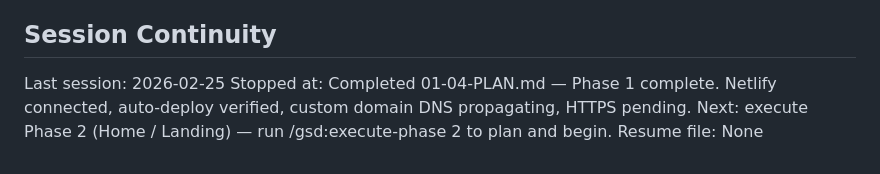
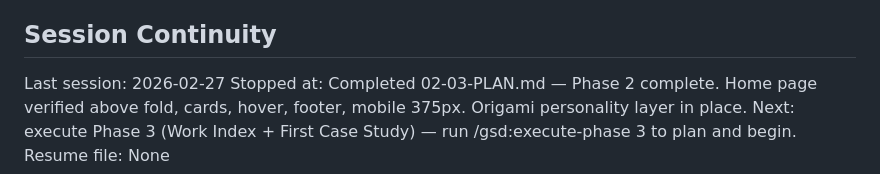
Before and after one commit to ranisman-dev/Portfolio, a Markdown page: .planning/STATE.md, the part around one of its changes. Drawn GitHub-style.

```diff
--- a/.planning/STATE.md
+++ b/.planning/STATE.md
@@ -87,6 +94,6 @@ None yet.
 
 ## Session Continuity
 
-Last session: 2026-02-25
-Stopped at: Completed 01-04-PLAN.md — Phase 1 complete. Netlify connected, auto-deploy verified, custom domain DNS propagating, HTTPS pending. Next: execute Phase 2 (Home / Landing) — run /gsd:execute-phase 2 to plan and begin.
+Last session: 2026-02-27
+Stopped at: Completed 02-03-PLAN.md — Phase 2 complete. Home page verified above fold, cards, hover, footer, mobile 375px. Origami personality layer in place. Next: execute Phase 3 (Work Index + First Case Study) — run /gsd:execute-phase 3 to plan and begin.
 Resume file: None
```
Also changed, not shown: other parts of .planning/STATE.md (+23 -16 lines), .planning/ROADMAP.md (+13 -13 lines), 1 other file.
